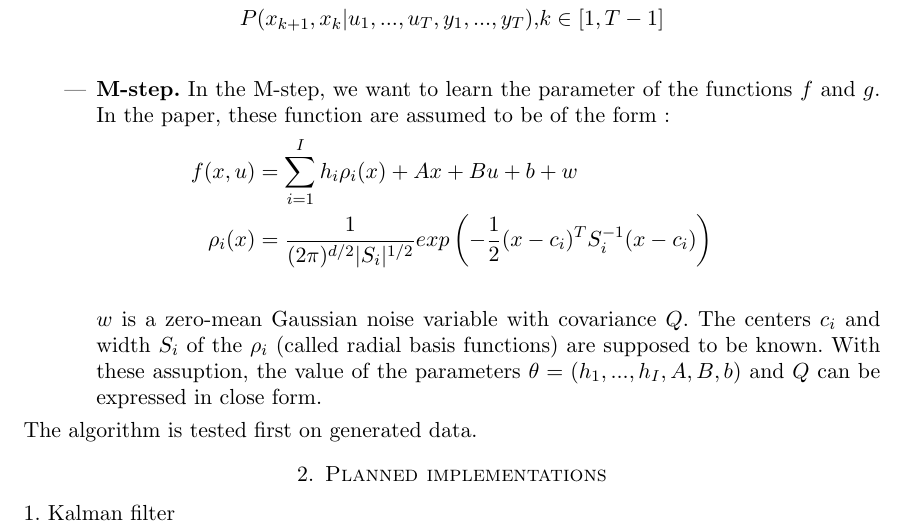
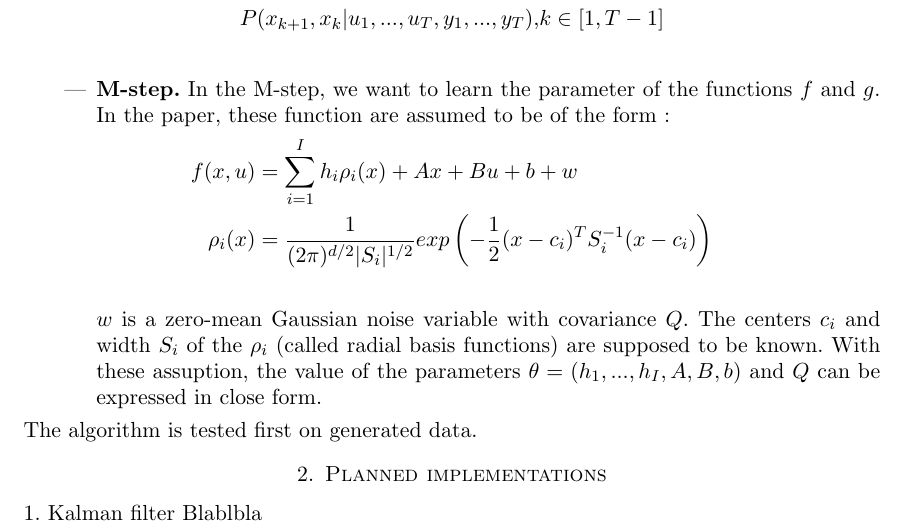
Before and after one commit to louity/state-space-model, a LaTeX paper (rapport/rapportPrelim.tex): part of page 2 of 2, cut so that both start at the same text. Compiled offline with pdfLaTeX.

Commit message:
Montrer à thomas comment oncitonne git Add blabla à la fin

```diff
--- a/rapport/rapportPrelim.tex
+++ b/rapport/rapportPrelim.tex
@@ -79,5 +80,6 @@ The algorithm is tested first on generated data.
 \section{Planned implementations}
 
 1. Kalman filter
+Blablbla
 
 \end{document}
```
Also changed, not shown: rapport/rapportPrelim.tex (1 more changed lines), 1 other file.
